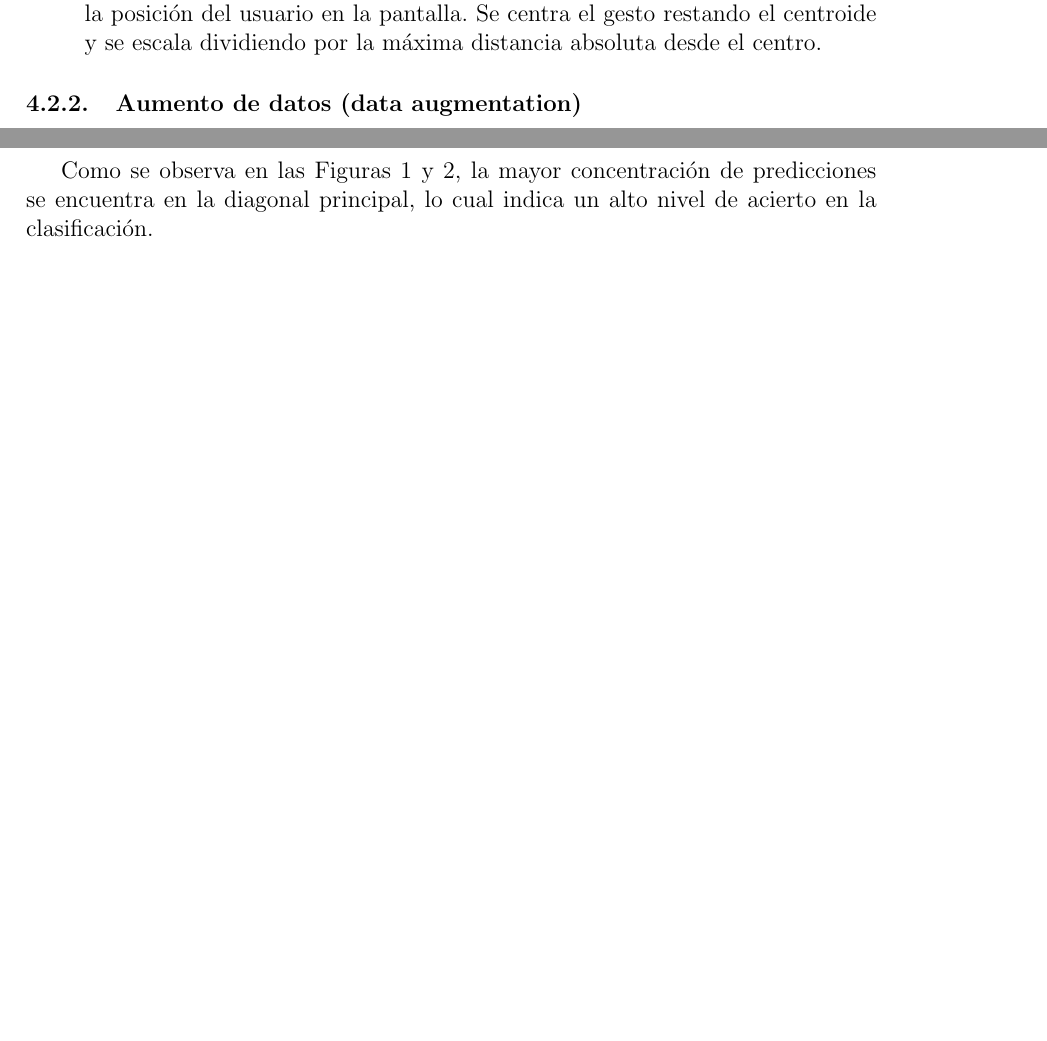
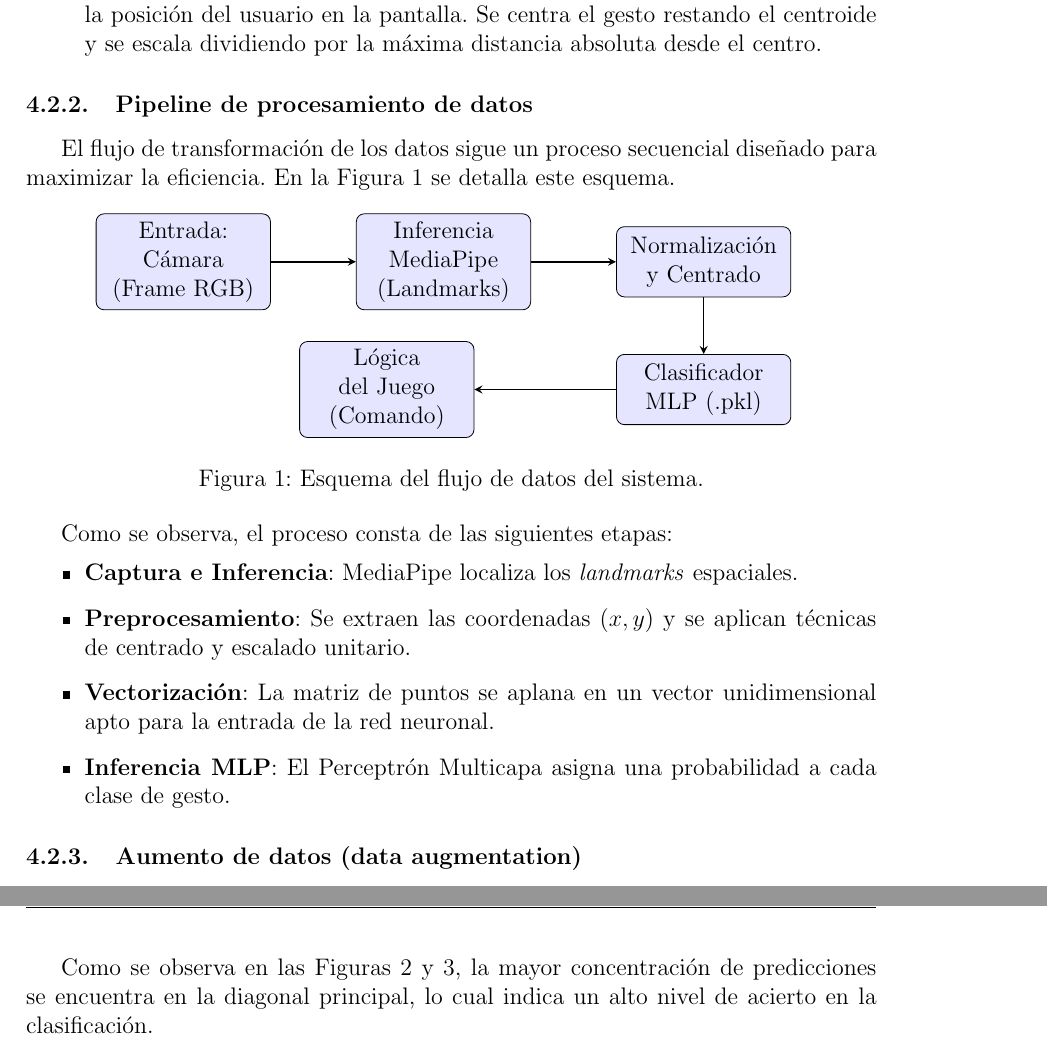
Before and after one commit to duniasr/TrabajoFinal, a LaTeX document (src/memory/Memoria.tex): two parts of pages 7 and 9 of 17 before the commit and two parts of pages 7 and 10 of 17 after it, joined at a grey line, cut so that both start at the same text, the shorter picture padded with empty space. Compiled offline with pdfLaTeX.

Commit message:
refactor: add diagram in memory

```diff
--- a/src/memory/Memoria.tex
+++ b/src/memory/Memoria.tex
@@ -9,6 +9,8 @@
 \usepackage{fancyhdr}
 \usepackage{titlesec}
 \usepackage{float}
+\usepackage{tikz}
+\usetikzlibrary{positioning}
 
 % Márgenes
 \geometry{top=2.5cm, bottom=2.5cm, left=3cm, right=3cm}
@@ -196,6 +198,44 @@ En lugar de utilizar redes neuronales convolucionales (CNN) que procesan la imag
     \item Se extraen las coordenadas $(x, y, z)$ de los puntos de interés (468 para cara, 21 para mano).
     \item \textbf{Normalización}: Crucial para que el modelo funcione independientemente de la posición del usuario en la pantalla. Se centra el gesto restando el centroide y se escala dividiendo por la máxima distancia absoluta desde el centro.
 \end{enumerate}
+
+\subsubsection{Pipeline de procesamiento de datos}
+El flujo de transformación de los datos sigue un proceso secuencial diseñado para maximizar la eficiencia. En la Figura \ref{fig:pipeline_tikz} se detalla este esquema.
+
+\begin{figure}[H]
+    \centering
+    \shorthandoff{>} % DESACTIVA el conflicto con Babel español
+    \begin{tikzpicture}[
+        node distance=1cm and 1.5cm,
+        block/.style={rectangle, draw, fill=blue!10, text width=2.8cm, align=center, rounded corners, minimum height=3em},
+        arrow/.style={thick,->,>=stealth}
+    ]
+        % Nodos
+        \node (cam) [block] {Entrada: Cámara (Frame RGB)};
+        \node (mp) [block, right=of cam] {Inferencia MediaPipe (Landmarks)};
+        \node (norm) [block, right=of mp] {Normalización y Centrado};
+        \node (mlp) [block, below=of norm] {Clasificador MLP (.pkl)};
+        \node (game) [block, left=of mlp, xshift=-1cm] {Lógica del Juego (Comando)};
+
+        % Flechas
+        \draw [arrow] (cam) -- (mp);
+        \draw [arrow] (mp) -- (norm);
+        \draw [arrow] (norm) -- (mlp);
+        \draw [arrow] (mlp) -- (game);
+
+    \end{tikzpicture}
+    \shorthandon{>} % REACTIVA Babel español
+    \caption{Esquema del flujo de datos del sistema.}
+    \label{fig:pipeline_tikz}
+\end{figure}
+
+Como se observa, el proceso consta de las siguientes etapas:
+\begin{itemize}
+    \item \textbf{Captura e Inferencia}: MediaPipe localiza los \textit{landmarks} espaciales.
+    \item \textbf{Preprocesamiento}: Se extraen las coordenadas $(x, y)$ y se aplican técnicas de centrado y escalado unitario.
+    \item \textbf{Vectorización}: La matriz de puntos se aplana en un vector unidimensional apto para la entrada de la red neuronal.
+    \item \textbf{Inferencia MLP}: El Perceptrón Multicapa asigna una probabilidad a cada clase de gesto.
+\end{itemize}
 
 \subsubsection{Aumento de datos (data augmentation)}
 Dado que el dataset propio es limitado en tamaño, se aplicaron técnicas de aumento de datos sintético sobre los vectores de características (no sobre las imágenes), lo cual es muy eficiente:
```
Also changed, not shown: src/memory/Memoria.pdf.
